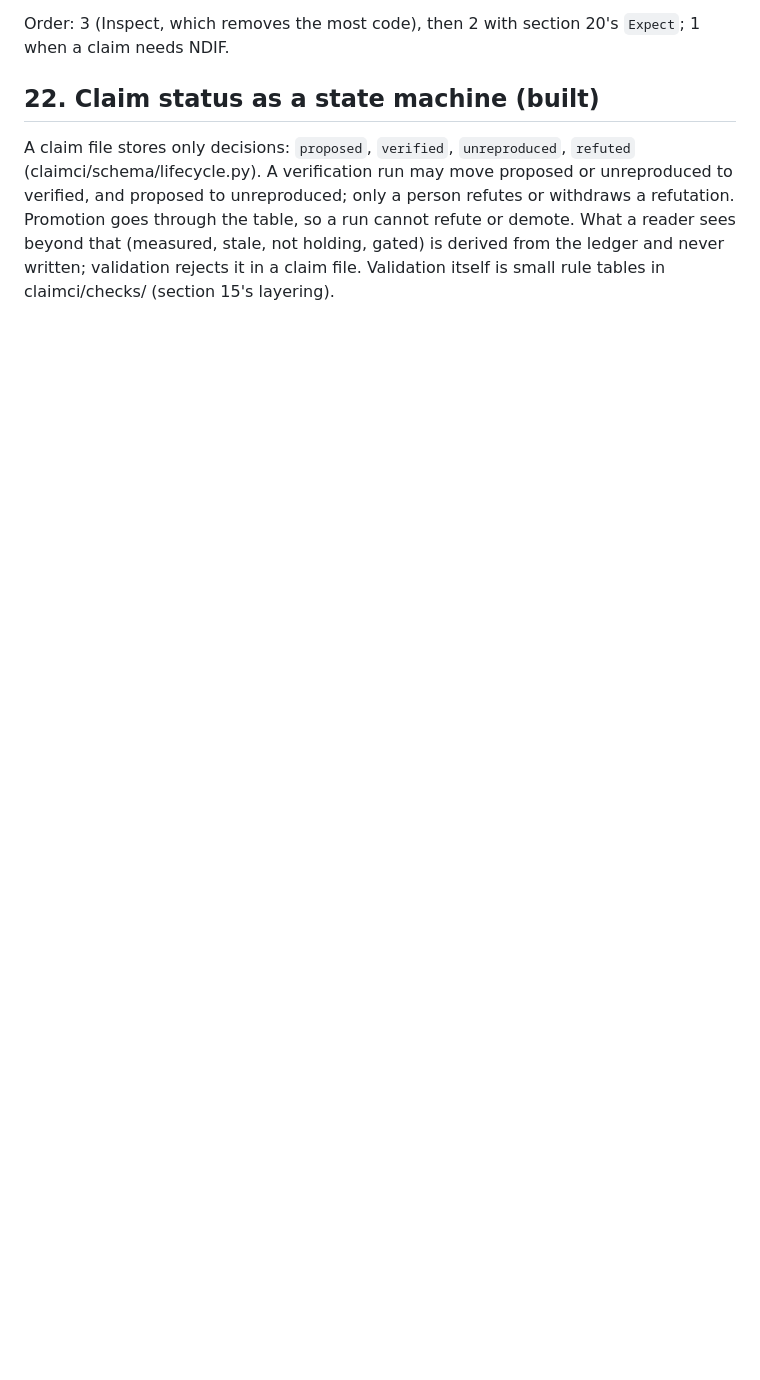
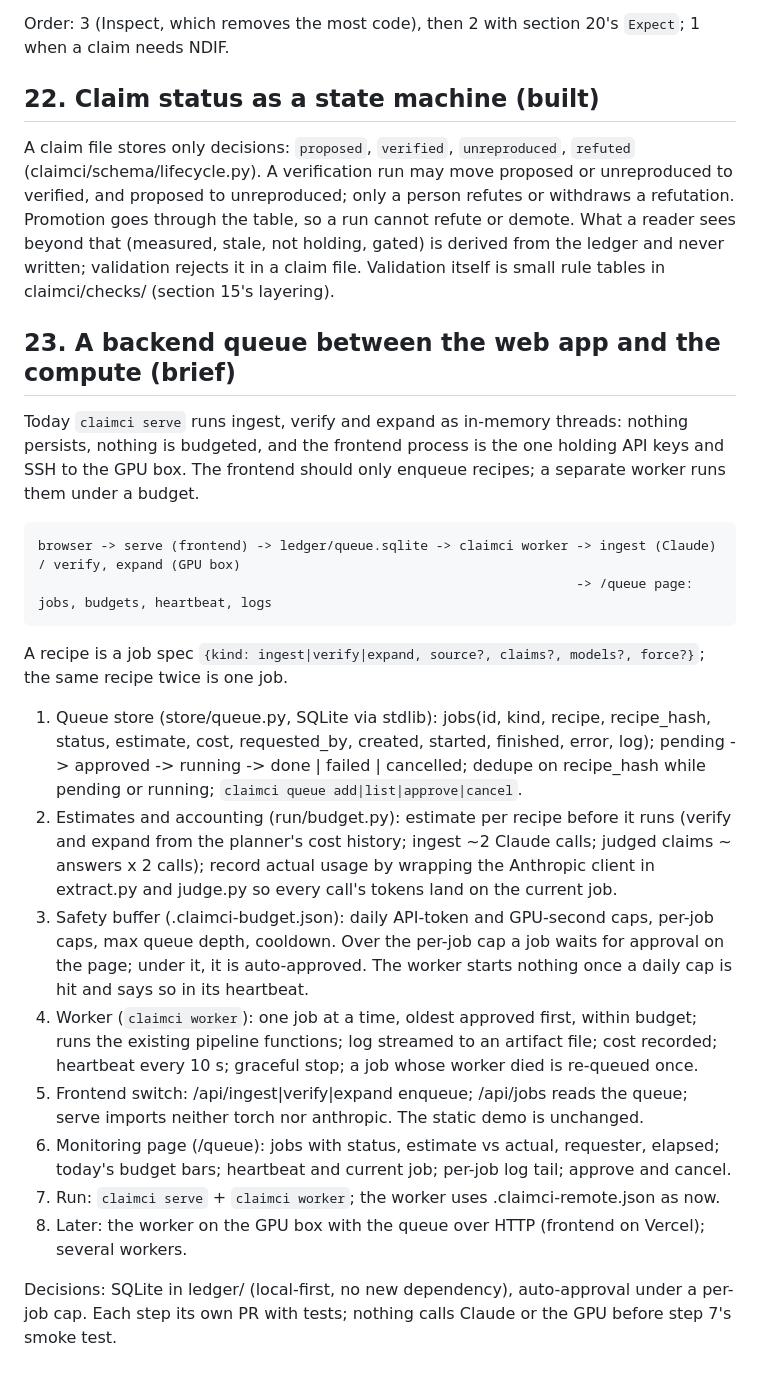
Before and after one commit to tumanian/interp_claim_lib, a Markdown page: DESIGN.md, the part around the change. Rendered like a GitHub page; blank space fills up the shorter version.

Commit message:
Design brief: a backend queue between the web app and the compute (DESIGN 23) (#35)
Co-authored-by: Claude Fable 5.1 <noreply@anthropic.com>

````diff
--- a/DESIGN.md
+++ b/DESIGN.md
@@ -1111,3 +1111,41 @@ and proposed to unreproduced; only a person refutes or withdraws a refutation. P
 through the table, so a run cannot refute or demote. What a reader sees beyond that (measured,
 stale, not holding, gated) is derived from the ledger and never written; validation rejects it in
 a claim file. Validation itself is small rule tables in claimci/checks/ (section 15's layering).
+
+## 23. A backend queue between the web app and the compute (brief)
+
+Today `claimci serve` runs ingest, verify and expand as in-memory threads: nothing persists, nothing
+is budgeted, and the frontend process is the one holding API keys and SSH to the GPU box. The
+frontend should only enqueue recipes; a separate worker runs them under a budget.
+
+```
+browser -> serve (frontend) -> ledger/queue.sqlite -> claimci worker -> ingest (Claude) / verify, expand (GPU box)
+                                                                     -> /queue page: jobs, budgets, heartbeat, logs
+```
+
+A recipe is a job spec `{kind: ingest|verify|expand, source?, claims?, models?, force?}`; the same
+recipe twice is one job.
+
+1. Queue store (store/queue.py, SQLite via stdlib): jobs(id, kind, recipe, recipe_hash, status,
+   estimate, cost, requested_by, created, started, finished, error, log); pending -> approved ->
+   running -> done | failed | cancelled; dedupe on recipe_hash while pending or running;
+   `claimci queue add|list|approve|cancel`.
+2. Estimates and accounting (run/budget.py): estimate per recipe before it runs (verify and expand
+   from the planner's cost history; ingest ~2 Claude calls; judged claims ~ answers x 2 calls);
+   record actual usage by wrapping the Anthropic client in extract.py and judge.py so every call's
+   tokens land on the current job.
+3. Safety buffer (.claimci-budget.json): daily API-token and GPU-second caps, per-job caps, max
+   queue depth, cooldown. Over the per-job cap a job waits for approval on the page; under it, it
+   is auto-approved. The worker starts nothing once a daily cap is hit and says so in its heartbeat.
+4. Worker (`claimci worker`): one job at a time, oldest approved first, within budget; runs the
+   existing pipeline functions; log streamed to an artifact file; cost recorded; heartbeat every
+   10 s; graceful stop; a job whose worker died is re-queued once.
+5. Frontend switch: /api/ingest|verify|expand enqueue; /api/jobs reads the queue; serve imports
+   neither torch nor anthropic. The static demo is unchanged.
+6. Monitoring page (/queue): jobs with status, estimate vs actual, requester, elapsed; today's
+   budget bars; heartbeat and current job; per-job log tail; approve and cancel.
+7. Run: `claimci serve` + `claimci worker`; the worker uses .claimci-remote.json as now.
+8. Later: the worker on the GPU box with the queue over HTTP (frontend on Vercel); several workers.
+
+Decisions: SQLite in ledger/ (local-first, no new dependency), auto-approval under a per-job cap.
+Each step its own PR with tests; nothing calls Claude or the GPU before step 7's smoke test.
````
